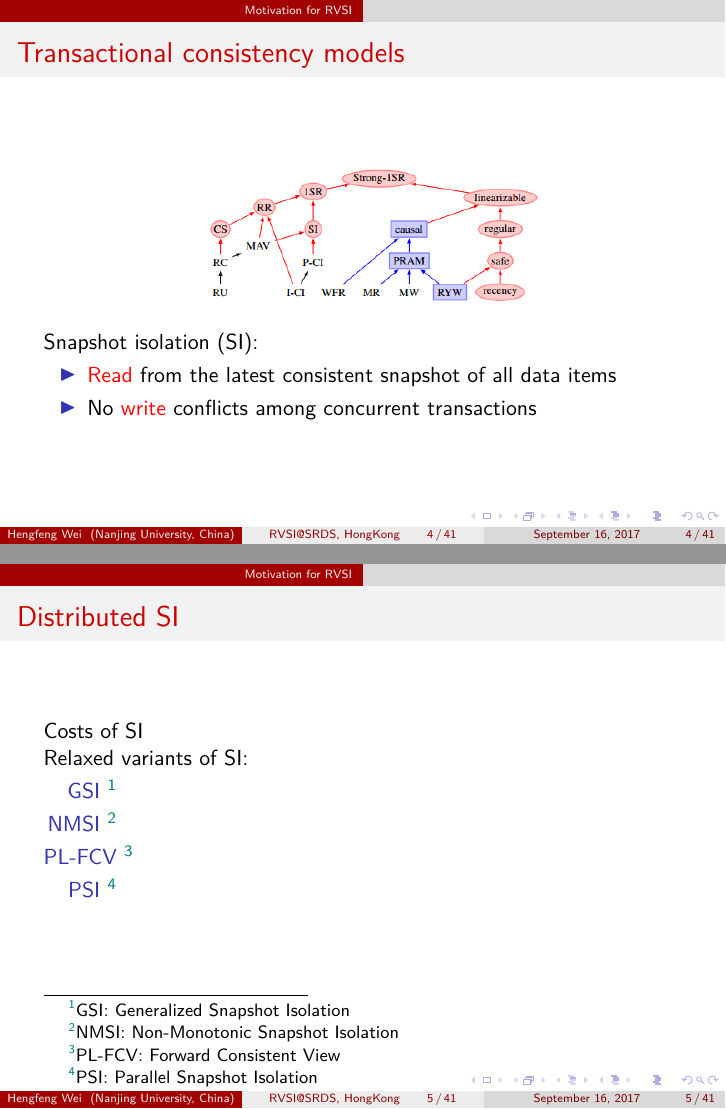
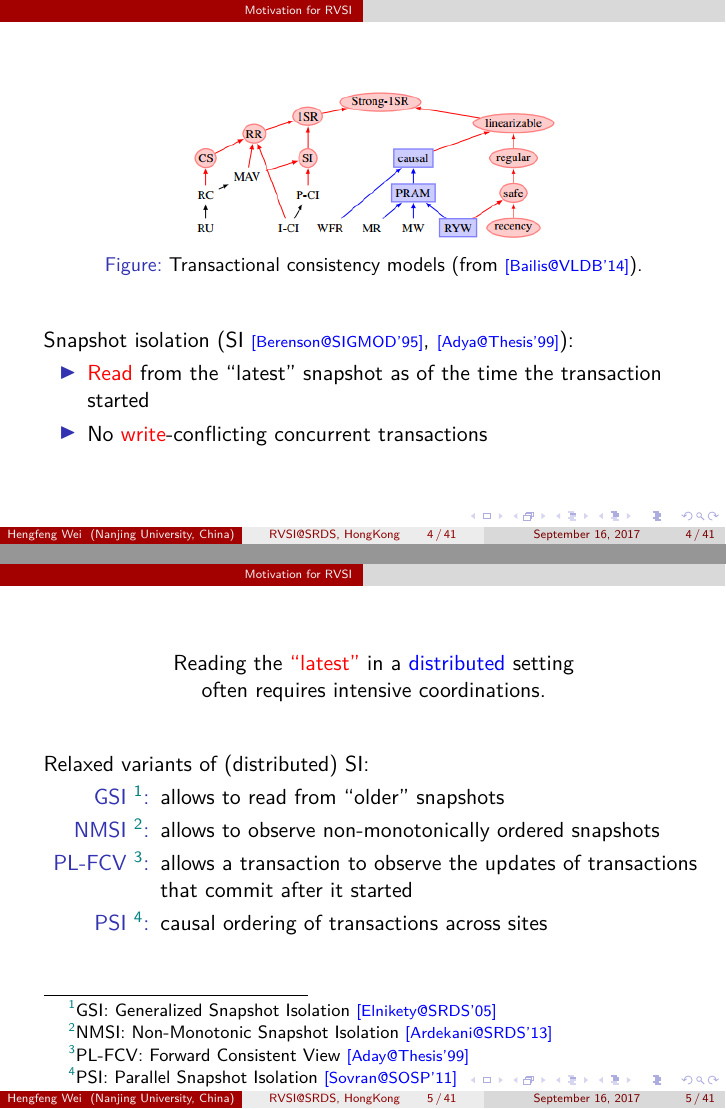
Before and after one commit to hengxin/rvsi-srds-2017-hk, LaTeX slides (rvsi-srds17.tex, which reads preamble.tex, sections/intro.tex): pages 6 and 7 of 73 before the commit and pages 7 and 9 of 75 after it, joined at a grey line. Compiled offline with XeLaTeX.

```diff
--- a/preamble.tex
+++ b/preamble.tex
@@ -94,7 +94,7 @@
 }
 
 % for cite: #1: author; #2: conference #3: year
-\newcommand{\citeinbeamer}[3]{{\tiny{\textcolor{blue}{[#1@#2'#3]}}}}
+\newcommand{\citeinbeamer}[3]{{\scriptsize{\textcolor{blue}{[#1@#2'#3]}}}}
 
 \usepackage[backend=bibtex]{biblatex}
 \addbibresource{phd-defense-report.bib}
--- a/rvsi-srds17.tex
+++ b/rvsi-srds17.tex
@@ -14,7 +14,7 @@
 \AtBeginSection[]{
   \begin{frame}[noframenumbering, plain]
     \frametitle{\shortpapertitle}
-    \centerline{\underline{RVSI: Relaxed Version Snapshot Isolation}}
+    \centerline{\underline{\large RVSI: Relaxed Version Snapshot Isolation}}
     \tableofcontents[currentsection, sectionstyle=show/shaded, subsectionstyle=hide/hide/hide]
   \end{frame}
 }
--- a/sections/intro.tex
+++ b/sections/intro.tex
@@ -18,27 +18,39 @@
 %%%%%%%%%%%%%%%
 
 %%%%%%%%%%%%%%%
-\begin{frame}{Transactional consistency models}
-  \fignocaption{width = 0.50\textwidth}{figs/consistency-model-tree.png}
+\begin{frame}{}
+  \fig{width = 0.55\textwidth}{figs/consistency-model-tree.png}
+  {Transactional consistency models (from \citeinbeamer{Bailis}{VLDB}{14}).}
 
-  Snapshot isolation (SI):
+  \pause
+  \vspace{0.30cm}
+  Snapshot isolation (SI \citeinbeamer{Berenson}{SIGMOD}{95}, \citeinbeamer{Adya}{Thesis}{99}):
   \begin{itemize}
-    \item \textcolor{red}{Read} from the latest consistent snapshot of all data items
-    \item No \textcolor{red}{write} conflicts among concurrent transactions
+    \item \red{Read} from the ``latest'' snapshot as of the time the transaction started
+    \item No \red{write}-conflicting concurrent transactions
   \end{itemize}
 \end{frame}
 %%%%%%%%%%%%%%%
 
 %%%%%%%%%%%%%%%
-\begin{frame}{Distributed SI}
-  Costs of SI
+\begin{frame}{}
+  \begin{center}
+    Reading the \red{``latest''} in a \blue{distributed} setting \\
+    often requires intensive coordinations.
+  \end{center}
 
-  Relaxed variants of SI:
-  \begin{description}[PL-FCV]
-    \item[GSI~\footnote{GSI: Generalized Snapshot Isolation}]
-    \item[NMSI~\footnote{NMSI: Non-Monotonic Snapshot Isolation}]
-    \item[PL-FCV~\footnote{PL-FCV: Forward Consistent View}]
-    \item[PSI~\footnote{PSI: Parallel Snapshot Isolation}]
+  \pause
+  \vspace{0.50cm}
+  Relaxed variants of (distributed) SI:
+  \begin{description}[PL-FCVpad]
+    \item[GSI~\footnote{GSI: Generalized Snapshot Isolation \citeinbeamer{Elnikety}{SRDS}{05}}:]
+      allows to read from ``older'' snapshots
+    \item[NMSI~\footnote{NMSI: Non-Monotonic Snapshot Isolation \citeinbeamer{Ardekani}{SRDS}{13}}:]
+      allows to observe non-monotonically ordered snapshots
+    \item[PL-FCV~\footnote{PL-FCV: Forward Consistent View \citeinbeamer{Aday}{Thesis}{99}}:]
+      allows a transaction to observe the updates of transactions that commit after it started
+    \item[PSI~\footnote{PSI: Parallel Snapshot Isolation \citeinbeamer{Sovran}{SOSP}{11}}:]
+      causal ordering of transactions across sites
   \end{description}
 \end{frame}
 %%%%%%%%%%%%%%%
```
Also changed, not shown: figs/kvs.pdf (added), rvsi-srds17.pdf, rvsi-srds17.tex (2 more changed lines), sections/intro.tex (4 more changed lines).
